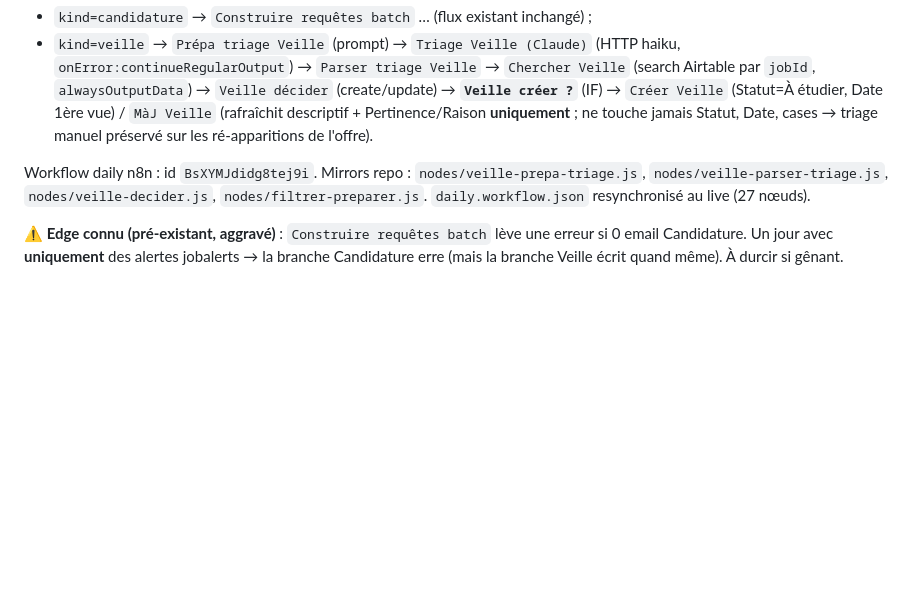
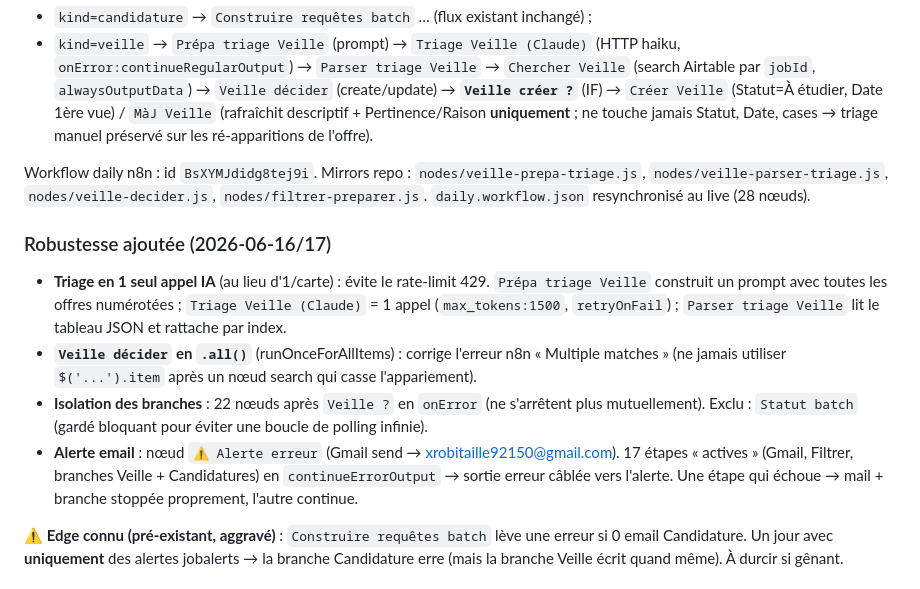
Before and after one commit to xrobitaille92150/mission-pipeline, a Markdown page: veille-jobalerts.feature.md, the part around the change. GitHub-like rendering; blank space fills up the shorter version.

Commit message:
docs(veille): consigne robustesse (isolation + alerte) et reprise 17/06
Co-Authored-By: Claude Opus 4.8 <noreply@anthropic.com>

```diff
--- a/veille-jobalerts.feature.md
+++ b/veille-jobalerts.feature.md
@@ -19,7 +19,20 @@
 
 Workflow daily n8n : id `BsXYMJdidg8tej9i`. Mirrors repo : `nodes/veille-prepa-triage.js`,
 `nodes/veille-parser-triage.js`, `nodes/veille-decider.js`, `nodes/filtrer-preparer.js`.
-`daily.workflow.json` resynchronisé au live (27 nœuds).
+`daily.workflow.json` resynchronisé au live (28 nœuds).
+
+### Robustesse ajoutée (2026-06-16/17)
+
+- **Triage en 1 seul appel IA** (au lieu d'1/carte) : évite le rate-limit 429. `Prépa triage Veille`
+  construit un prompt avec toutes les offres numérotées ; `Triage Veille (Claude)` = 1 appel
+  (`max_tokens:1500`, `retryOnFail`) ; `Parser triage Veille` lit le tableau JSON et rattache par index.
+- **`Veille décider` en `.all()`** (runOnceForAllItems) : corrige l'erreur n8n « Multiple matches »
+  (ne jamais utiliser `$('...').item` après un nœud search qui casse l'appariement).
+- **Isolation des branches** : 22 nœuds après `Veille ?` en `onError` (ne s'arrêtent plus mutuellement).
+  Exclu : `Statut batch` (gardé bloquant pour éviter une boucle de polling infinie).
+- **Alerte email** : nœud `⚠️ Alerte erreur` (Gmail send → xrobitaille92150@gmail.com). 17 étapes
+  « actives » (Gmail, Filtrer, branches Veille + Candidatures) en `continueErrorOutput` → sortie
+  erreur câblée vers l'alerte. Une étape qui échoue → mail + branche stoppée proprement, l'autre continue.
 
 **⚠️ Edge connu (pré-existant, aggravé)** : `Construire requêtes batch` lève une erreur si
 0 email Candidature. Un jour avec **uniquement** des alertes jobalerts → la branche
```
